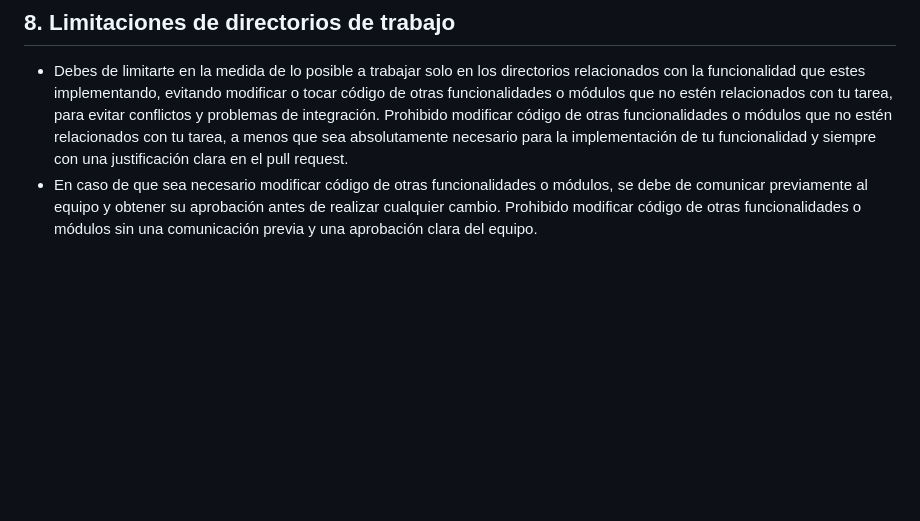
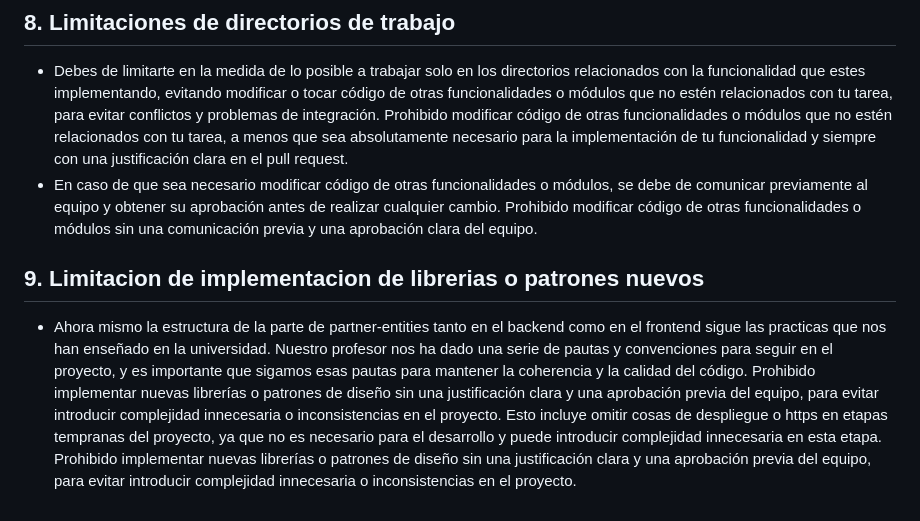
Before and after one commit to alraro/Proyecto-Web-Cliente-Servidor, a Markdown page: .github/copilot-instructions.md, the part around the change. GitHub-like rendering; blank space fills up the shorter version.

Commit message:
Add guidelines for library and design pattern implementation limitations
Co-authored-by: Copilot <copilot@github.com>

```diff
--- a/.github/copilot-instructions.md
+++ b/.github/copilot-instructions.md
@@ -87,3 +87,6 @@
 ## 8. Limitaciones de directorios de trabajo
 - Debes de limitarte en la medida de lo posible a trabajar solo en los directorios relacionados con la funcionalidad que estes implementando, evitando modificar o tocar código de otras funcionalidades o módulos que no estén relacionados con tu tarea, para evitar conflictos y problemas de integración. Prohibido modificar código de otras funcionalidades o módulos que no estén relacionados con tu tarea, a menos que sea absolutamente necesario para la implementación de tu funcionalidad y siempre con una justificación clara en el pull request.
 - En caso de que sea necesario modificar código de otras funcionalidades o módulos, se debe de comunicar previamente al equipo y obtener su aprobación antes de realizar cualquier cambio. Prohibido modificar código de otras funcionalidades o módulos sin una comunicación previa y una aprobación clara del equipo.
+
+## 9. Limitacion de implementacion de librerias o patrones nuevos
+- Ahora mismo la estructura de la parte de partner-entities tanto en el backend como en el frontend sigue las practicas que nos han enseñado en la universidad. Nuestro profesor nos ha dado una serie de pautas y convenciones para seguir en el proyecto, y es importante que sigamos esas pautas para mantener la coherencia y la calidad del código. Prohibido implementar nuevas librerías o patrones de diseño sin una justificación clara y una aprobación previa del equipo, para evitar introducir complejidad innecesaria o inconsistencias en el proyecto. Esto incluye omitir cosas de despliegue o https en etapas tempranas del proyecto, ya que no es necesario para el desarrollo y puede introducir complejidad innecesaria en esta etapa. Prohibido implementar nuevas librerías o patrones de diseño sin una justificación clara y una aprobación previa del equipo, para evitar introducir complejidad innecesaria o inconsistencias en el proyecto.
```
